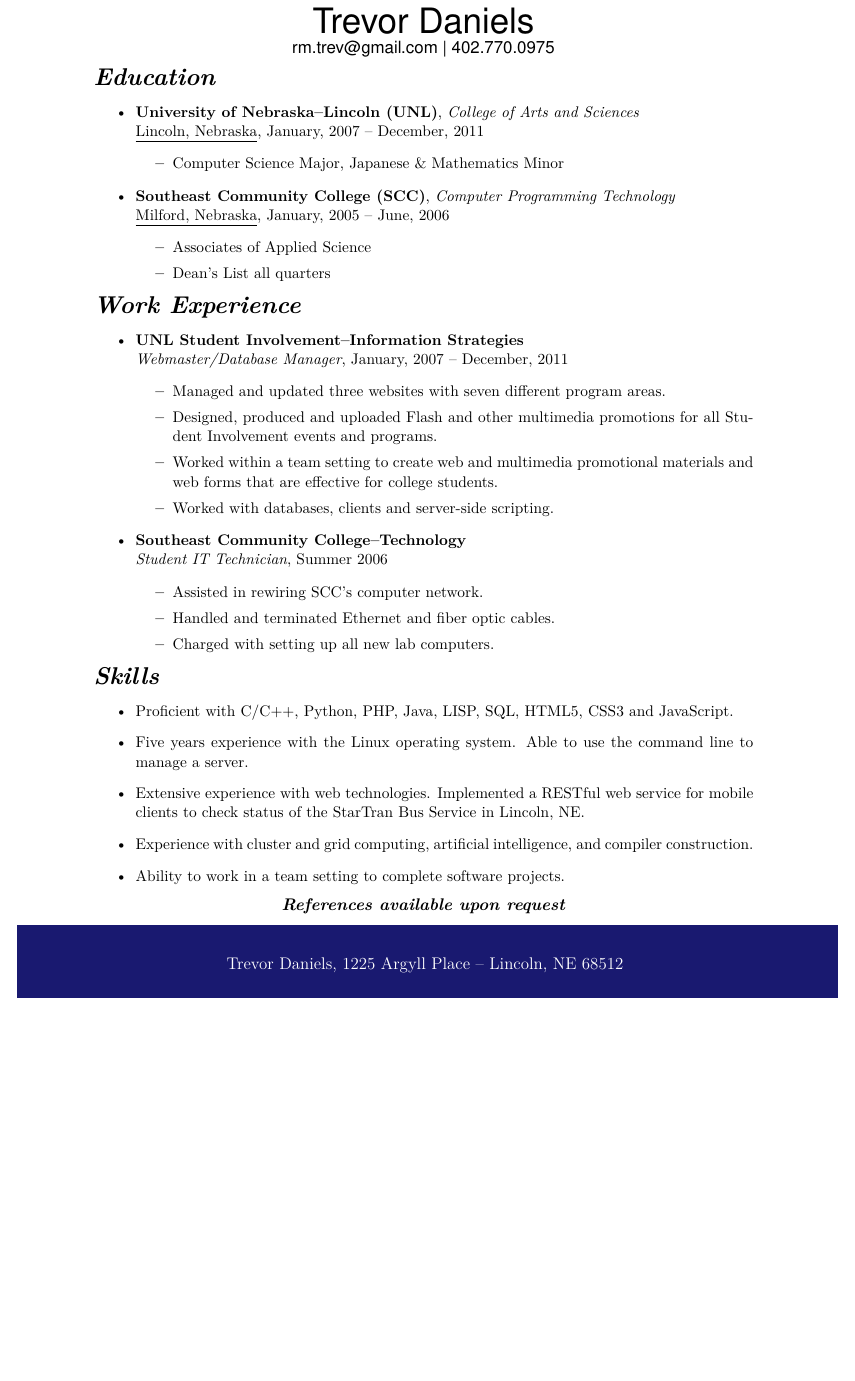
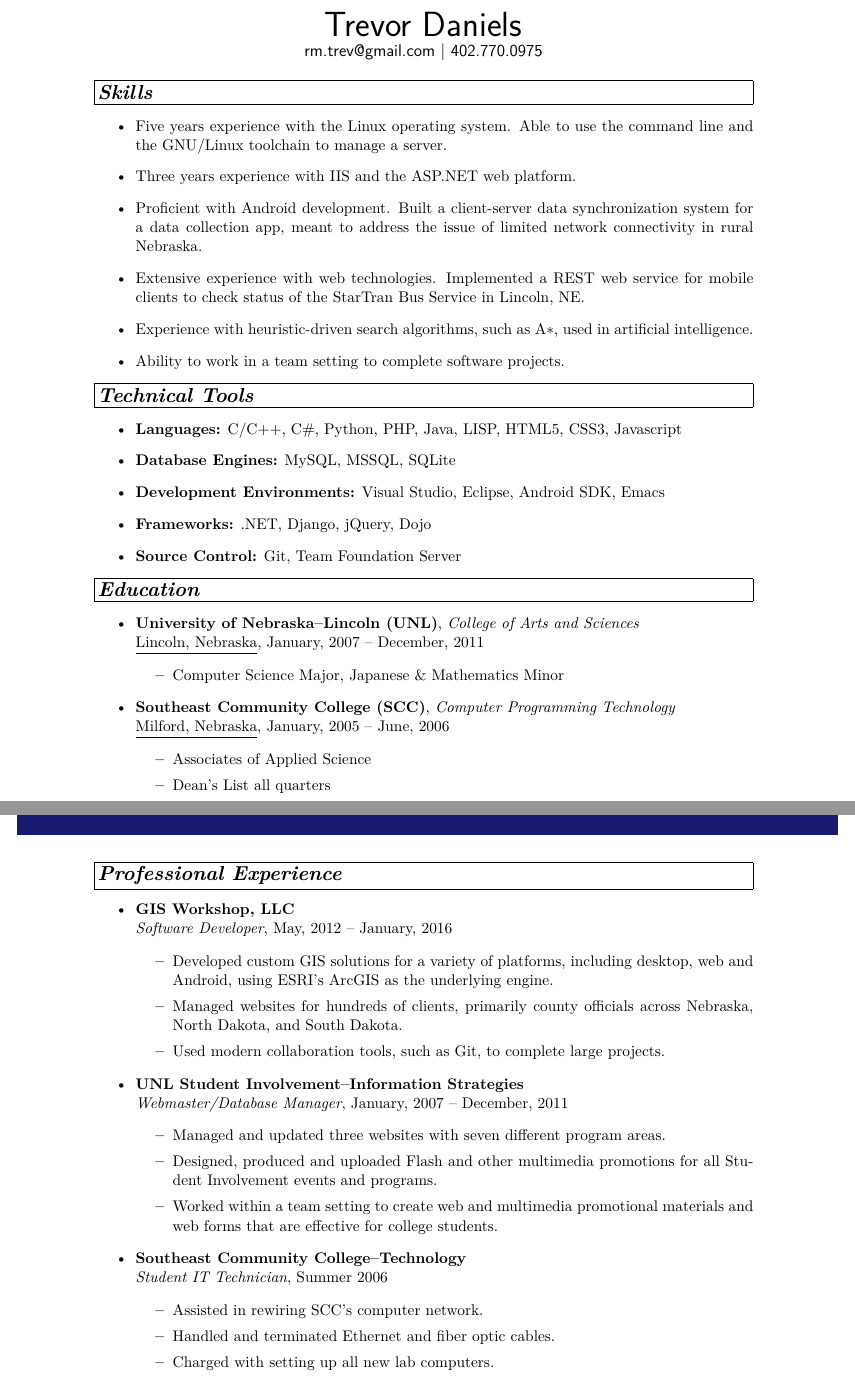
Before and after one commit to RMTrev/resume, a LaTeX CV (resume.tex): part of the page before the commit and two parts of pages 1 and 2 of 2 after it, the two joined at a grey line, cut so that both start at the same text, the shorter picture padded with empty space. Compiled offline with XeLaTeX.

Commit message:
Updated with more current work experience

```diff
--- a/resume.tex
+++ b/resume.tex
@@ -4,6 +4,7 @@
 \geometry{letterpaper}          % ... or a4paper or a5paper or ...
 %\usepackage{textcomp}
 %\usepackage{graphicx}
+\usepackage{hyperref}
 %\usepackage{amssymb}
 %\usepackage{epstopdf}
 %\usepackage{verbatim}
@@ -27,3 +55,4 @@
 \begin{document}
 
 % top blue box
+\TopBox
@@ -39,14 +60,36 @@
 % my name and contact info
 \begin{center}
 \noindent {\Huge \textsf{Trevor Daniels}} \\
-\noindent\textsf{rm.trev@gmail.com | 402.770.0975}
+\noindent\textsf{rm.trev@gmail.com $|$ 402.770.0975}
 \end{center}
 
 % create a parbox to have 1 inch margins
 \begin{center}
 \noindent\parbox{6.5in}{{\small
+\noindent \framebox[6.5in][l]{\large\textbf{\textit{Skills}}}
+\begin{itemize}
+\item Five years experience with the Linux operating system. Able to use the command line and the GNU/Linux toolchain to manage a server.
+\item Three years experience with IIS and the ASP.NET web platform.
+\item Proficient with Android development. Built a client-server data synchronization system for a data collection app, meant to address the issue of limited network connectivity in rural Nebraska.
+\item Extensive experience with web technologies.  Implemented a REST web service for mobile clients to check status of the StarTran Bus Service in Lincoln, NE.
+\item Experience with heuristic-driven search algorithms, such as A$\ast$, used in artificial intelligence.
+\item Ability to work in a team setting to complete software projects.
+\end{itemize}
+}}
 
-\noindent {\Large\textbf{\textit{Education}}}
+\noindent\parbox{6.5in}{{\small
+\noindent\framebox[6.5in][l]{\large\textbf{\textit{Technical Tools}}}
+\begin{itemize}
+\item\textbf{Languages:} C/C++, C\#, Python, PHP, Java, LISP, HTML5, CSS3, Javascript
+\item\textbf{Database Engines:} MySQL, MSSQL, SQLite
+\item\textbf{Development Environments:} Visual Studio, Eclipse, Android SDK, Emacs
+\item\textbf{Frameworks:} .NET, Django, jQuery, Dojo
+\item\textbf{Source Control:} Git, Team Foundation Server
+\end{itemize}
+}}
+
+\noindent\parbox{6.5in}{{\small
+\noindent \framebox[6.5in][l]{\large\textbf{\textit{Education}}}
 \begin{itemize}
 \item\textbf{University of Nebraska--Lincoln (UNL)}, \textit{College of Arts and Sciences}\\
 \underline{Lincoln, Nebraska}, January, 2007 -- December, 2011
@@ -60,5 +103,5 @@
 \item Dean's List all quarters
 \end{itemize}
 \end{itemize}
+}}
 
-\noindent {\Large\textbf{\textit{Work Experience}}}
@@ -65,11 +112,23 @@
+\TopBox
+
+\vspace{0.25in}
+\noindent\parbox{6.5in}{{\small
+\noindent \framebox[6.5in][l]{\large\textbf{\textit{Professional Experience}}}
 \begin{itemize}
+\item\textbf{GIS Workshop, LLC}\\
+\textit{Software Developer}, May, 2012 -- January, 2016
+\begin{itemize}
+\item Developed custom GIS solutions for a variety of platforms, including desktop, web and Android, using ESRI's ArcGIS as the underlying engine.
+\item Managed websites for hundreds of clients, primarily county officials across Nebraska, North Dakota, and South Dakota.
+\item Used modern collaboration tools, such as Git, to complete large projects.
+\end{itemize}
 \item\textbf{UNL Student Involvement--Information Strategies}\\
 \textit{Webmaster/Database Manager}, January, 2007 -- December, 2011
 \begin{itemize}
 \item Managed and updated three websites with seven different program areas.
 \item Designed, produced and uploaded Flash and other multimedia promotions for all Student Involvement events and programs.
 \item Worked within a team setting to create web and multimedia promotional materials and web forms that are effective for college students.
-\item Worked with databases, clients and server-side scripting.
+%\item Worked with databases, clients and server-side scripting.
 \end{itemize}
 \item\textbf{Southeast Community College--Technology}\\
 \textit{Student IT Technician}, Summer 2006
@@ -79,11 +138,8 @@
 \item Charged with setting up all new lab computers.
 \end{itemize}
 \end{itemize}
+}}
 
-\noindent {\Large\textbf{\textit{Skills}}}
+\noindent\parbox{6.5in}{{\small
+\noindent \framebox[6.5in][l]{\large\textbf{\textit{Links}}}
 \begin{itemize}
-\item Proficient with C/C++, Python, PHP, Java, LISP, SQL, HTML5, CSS3 and JavaScript.
-\item Five years experience with the Linux operating system. Able to use the command line to manage a server.
-\item Extensive experience with web technologies.  Implemented a RESTful web service for mobile clients to check status of the StarTran Bus Service in Lincoln, NE.
-\item Experience with cluster and grid computing, artificial intelligence, and compiler construction.
-\item Ability to work in a team setting to complete software projects.
@@ -90,6 +149,6 @@
 \end{itemize}
 }}
 
-\noindent\textbf{\textit{References available upon request}}
+%\noindent\textbf{\textit{References available upon request}}
 \end{center}
 
@@ -96,11 +157,4 @@
 % bottom blue box
-\noindent\colorbox{MidnightBlue}{%
-\noindent\parbox{8.0in}{\textcolor{White}{%
-\begin{center}
-\vspace{0.0625in}
-\noindent {Trevor Daniels, 1225 Argyll Place -- Lincoln, NE 68512}
-\vspace{0.0625in}
-\end{center}
-}}}
+\BottomBox
 
 \end{document}
```
Also changed, not shown: resume.pdf, resume.tex (48 more changed lines).
